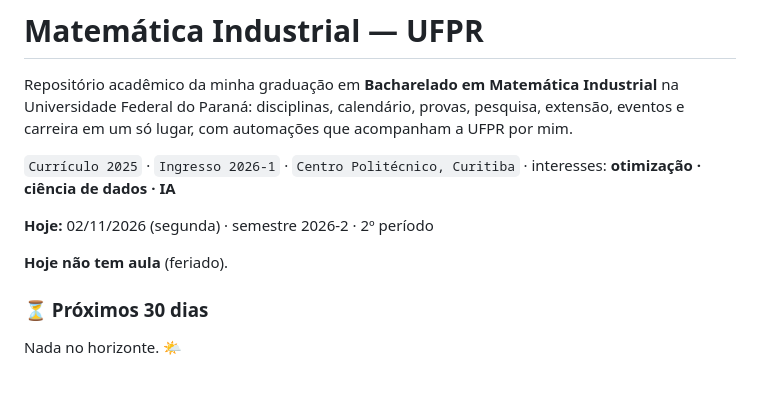
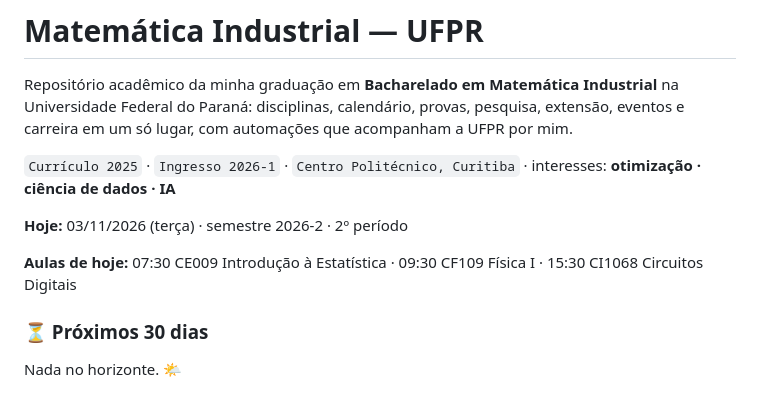
Before and after one commit to holmgds-gui/mat.computacional-UFPR, a Markdown page: README.md, the part around one of its changes. Drawn GitHub-style.

Commit message:
Atualização automática 2026-11-03

```diff
--- a/README.md
+++ b/README.md
@@ -7,9 +7,9 @@ Repositório acadêmico da minha graduação em **Bacharelado em Matemática Ind
 <!-- painel:inicio -->
 <!-- Gerado por scripts/painel.py. Não edite à mão. -->
 
-**Hoje:** 02/11/2026 (segunda) · semestre 2026-2 · 2º período
+**Hoje:** 03/11/2026 (terça) · semestre 2026-2 · 2º período
 
-**Hoje não tem aula** (feriado).
+**Aulas de hoje:** 07:30 CE009 Introdução à Estatística · 09:30 CF109 Física I · 15:30 CI1068 Circuitos Digitais
 
 ### ⏳ Próximos 30 dias
 
```
Also changed, not shown: other parts of README.md (+1 -1 lines).
